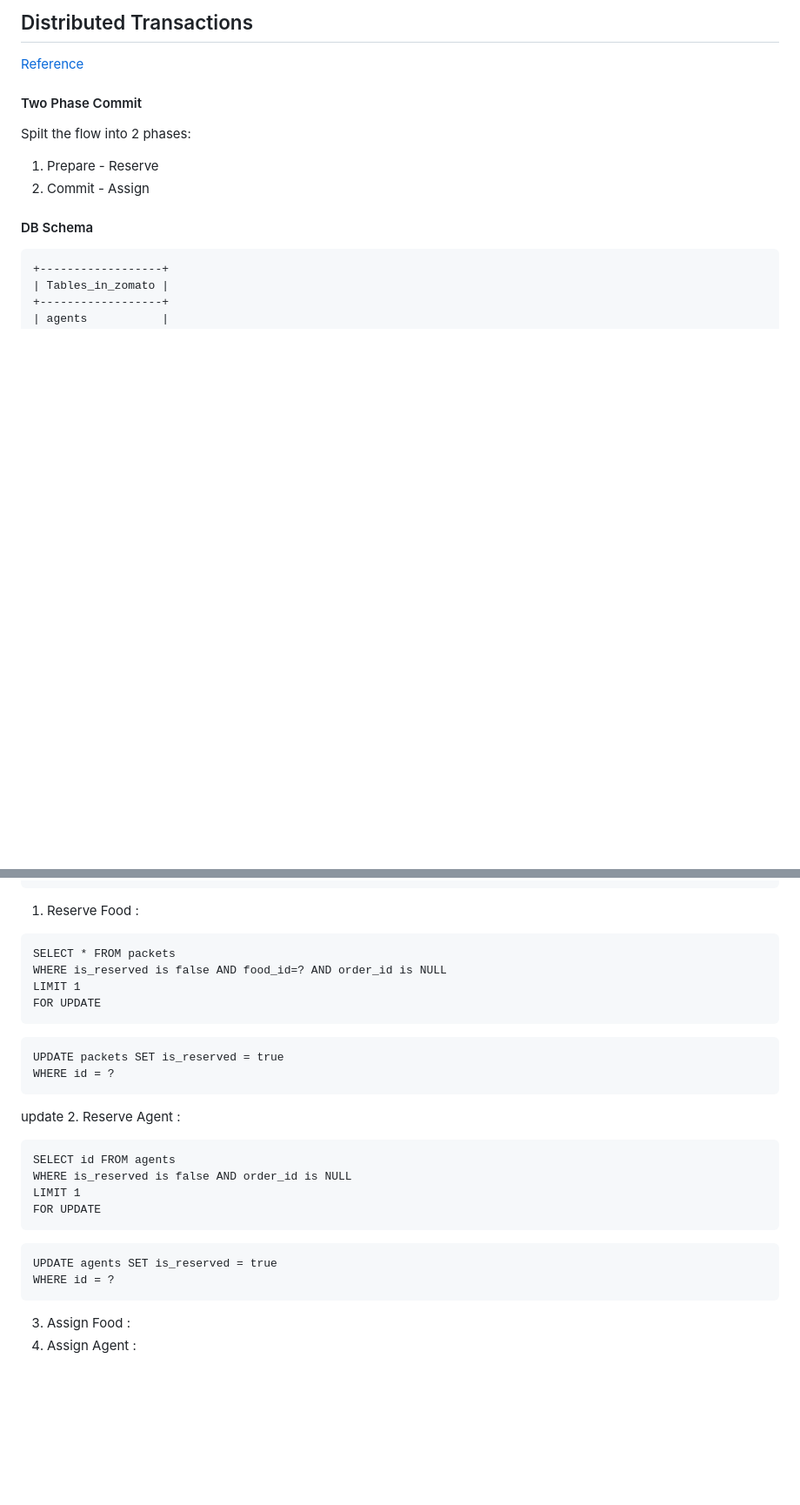
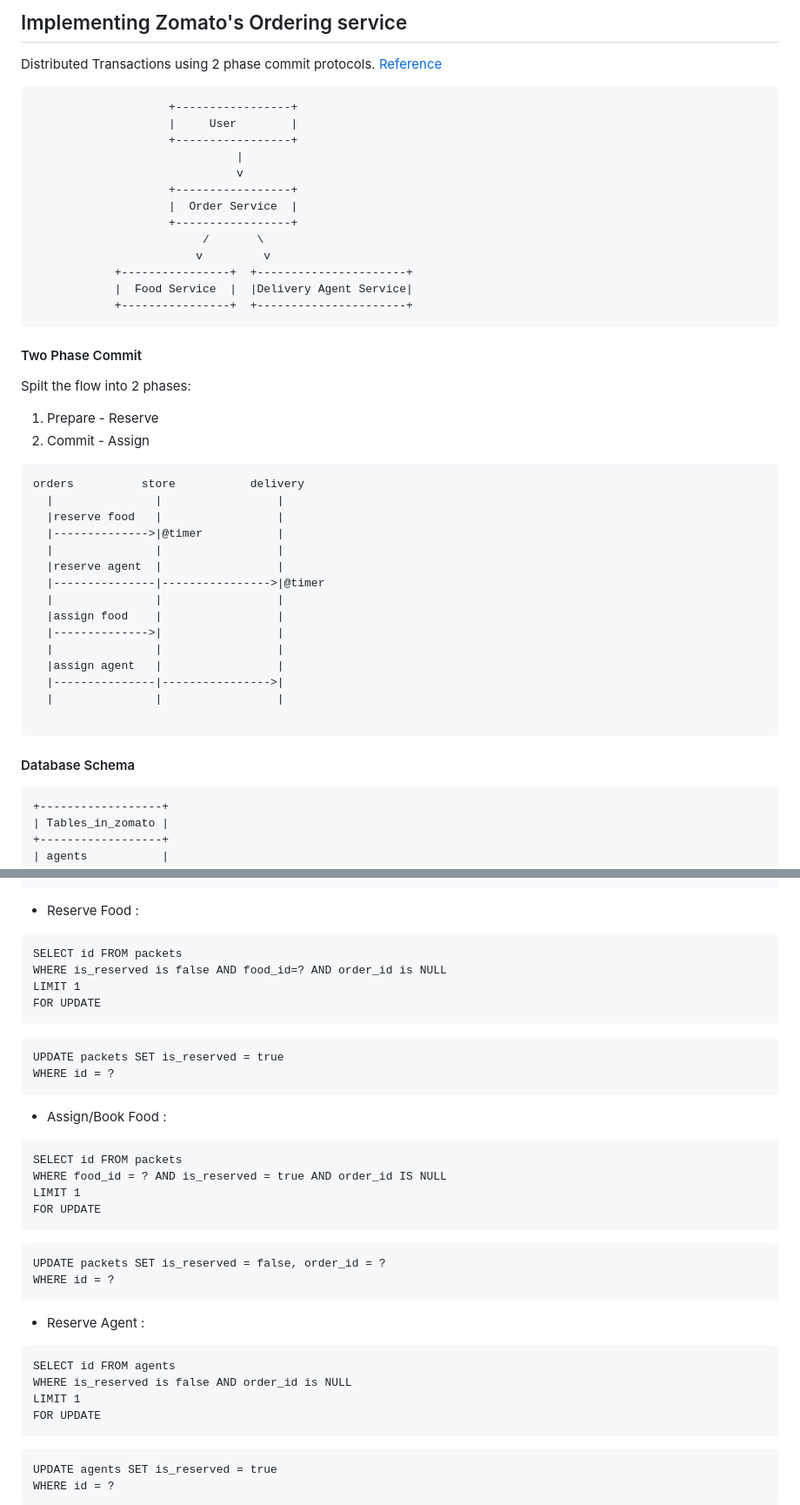
Before and after one commit to Addi-11/system-design, a Markdown page: 21-zomato-two-phase-commit/README.md, 2 parts joined by grey strips. Shown: that part at 87% size. GitHub-like rendering; blank space fills up the shorter version.

Commit message:
delivery name added

````diff
--- a/21-zomato-two-phase-commit/README.md
+++ b/21-zomato-two-phase-commit/README.md
@@ -1,12 +1,46 @@
-## Distributed Transactions
+## Implementing Zomato's Ordering service
+Distributed Transactions using 2 phase commit protocols.
 [Reference](https://www.youtube.com/watch?v=oMhESvU87jM)
+
+```
+                    +-----------------+
+                    |     User        |
+                    +-----------------+
+                              |
+                              v
+                    +-----------------+
+                    |  Order Service  |
+                    +-----------------+
+                         /       \
+                        v         v
+            +----------------+  +----------------------+
+            |  Food Service  |  |Delivery Agent Service|
+            +----------------+  +----------------------+
+```
 
 #### Two Phase Commit
 Spilt the flow into 2 phases:
 1. Prepare - Reserve
 2. Commit - Assign
+```
+orders          store           delivery
+  |               |                 |
+  |reserve food   |                 |
+  |-------------->|@timer           |
+  |               |                 |
+  |reserve agent  |                 |
+  |---------------|---------------->|@timer
+  |               |                 |
+  |assign food    |                 |
+  |-------------->|                 |
+  |               |                 |
+  |assign agent   |                 |
+  |---------------|---------------->|
+  |               |                 |
 
-#### DB Schema
+```
+
+#### Database Schema
 ```
 +------------------+
 | Tables_in_zomato |
@@ -29,9 +63,9 @@ agents                           foods                      packets
 ```
 
 
-1. Reserve Food :
+- Reserve Food :
 ```
-SELECT * FROM packets
+SELECT id FROM packets
 WHERE is_reserved is false AND food_id=? AND order_id is NULL
 LIMIT 1
 FOR UPDATE
@@ -40,8 +74,20 @@ FOR UPDATE
 UPDATE packets SET is_reserved = true
 WHERE id = ?
 ```
-update
-2. Reserve Agent :
+
+- Assign/Book Food :
+```
+SELECT id FROM packets
+WHERE food_id = ? AND is_reserved = true AND order_id IS NULL
+LIMIT 1
+FOR UPDATE
+```
+```
+UPDATE packets SET is_reserved = false, order_id = ?
+WHERE id = ?
+```
+
+- Reserve Agent :
 ```
 SELECT id FROM agents
 WHERE is_reserved is false AND order_id is NULL
@@ -52,6 +98,4 @@ FOR UPDATE
 UPDATE agents SET is_reserved = true
 WHERE id = ?
 ```
-3. Assign Food :
-4. Assign Agent :
 
````
Also changed, not shown: other parts of 21-zomato-two-phase-commit/README.md (+15 -1 lines), 21-zomato-two-phase-commit/image.png (deleted), images/zomato-outputdb.png (added), images/zomato-servers.png (added), 5 other files.
